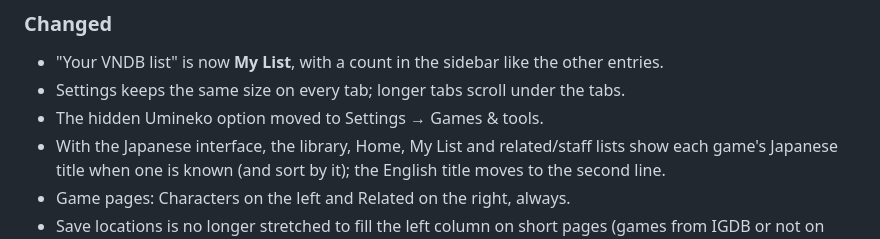
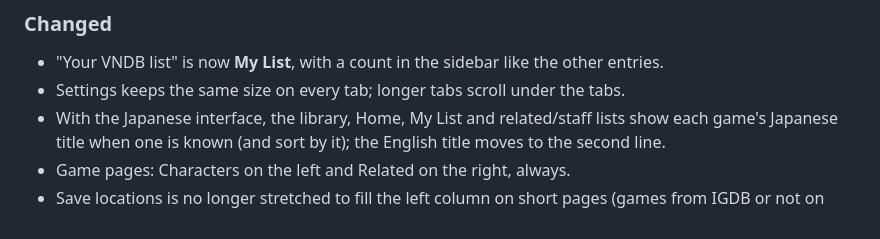
Before and after one commit to stagefuel/vn-shelf, a Markdown page: CHANGELOG.md, the part around the change. Drawn GitHub-style.

Commit message:
Changelog: remove a line that shouldn't be there
Co-Authored-By: Claude Opus 5.5 <noreply@anthropic.com>
Claude-Session: https://claude.ai/code/session_01BzegFJr5M8a2wMCAexoXiC

```diff
--- a/CHANGELOG.md
+++ b/CHANGELOG.md
@@ -24,7 +24,6 @@ My List, Japanese titles with the Japanese interface, and game page fixes.
 ### Changed
 - "Your VNDB list" is now **My List**, with a count in the sidebar like the other entries.
 - Settings keeps the same size on every tab; longer tabs scroll under the tabs.
-- The hidden Umineko option moved to Settings → Games & tools.
 - With the Japanese interface, the library, Home, My List and related/staff lists show each game's
   Japanese title when one is known (and sort by it); the English title moves to the second line.
 - Game pages: Characters on the left and Related on the right, always.
```
